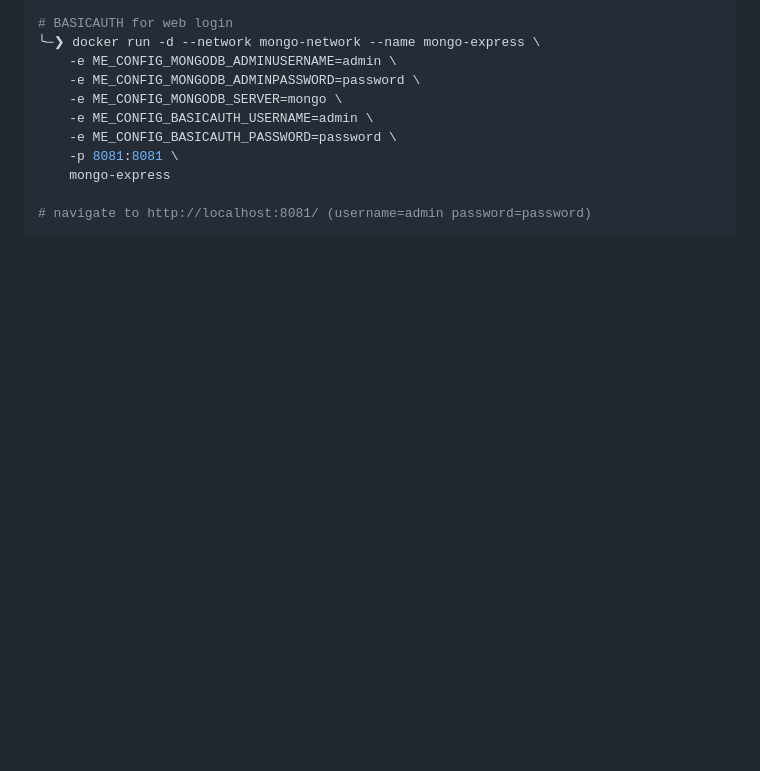
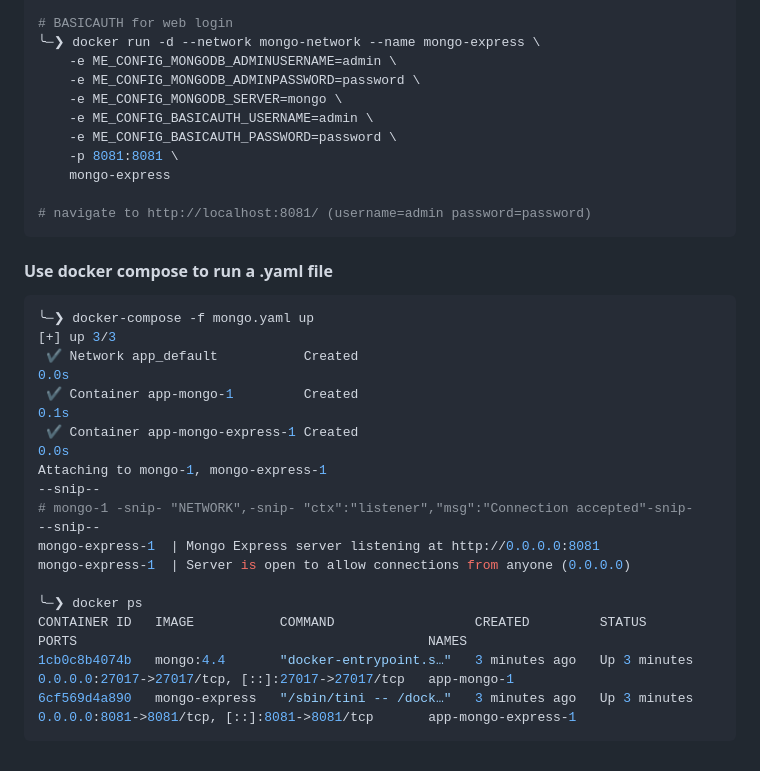
Before and after one commit to NGK2026/devops-journey, a Markdown page: docker/commands.md, the part around the change. GitHub-like rendering; blank space fills up the shorter version.

Commit message:
add docker-compose up

````diff
--- a/docker/commands.md
+++ b/docker/commands.md
@@ -249,3 +249,22 @@ immediate 139 segmentation fault.
 
 # navigate to http://localhost:8081/ (username=admin password=password)
 ```
+#### Use docker compose to run a .yaml file
+```sh
+╰─❯ docker-compose -f mongo.yaml up
+[+] up 3/3
+ ✔ Network app_default           Created                                                                                                           0.0s
+ ✔ Container app-mongo-1         Created                                                                                                           0.1s
+ ✔ Container app-mongo-express-1 Created                                                                                                           0.0s
+Attaching to mongo-1, mongo-express-1
+--snip--
+# mongo-1 -snip- "NETWORK",-snip- "ctx":"listener","msg":"Connection accepted"-snip-
+--snip--
+mongo-express-1  | Mongo Express server listening at http://0.0.0.0:8081
+mongo-express-1  | Server is open to allow connections from anyone (0.0.0.0)
+
+╰─❯ docker ps
+CONTAINER ID   IMAGE           COMMAND                  CREATED         STATUS         PORTS                                             NAMES
+1cb0c8b4074b   mongo:4.4       "docker-entrypoint.s…"   3 minutes ago   Up 3 minutes   0.0.0.0:27017->27017/tcp, [::]:27017->27017/tcp   app-mongo-1
+6cf569d4a890   mongo-express   "/sbin/tini -- /dock…"   3 minutes ago   Up 3 minutes   0.0.0.0:8081->8081/tcp, [::]:8081->8081/tcp       app-mongo-express-1
+```
````
